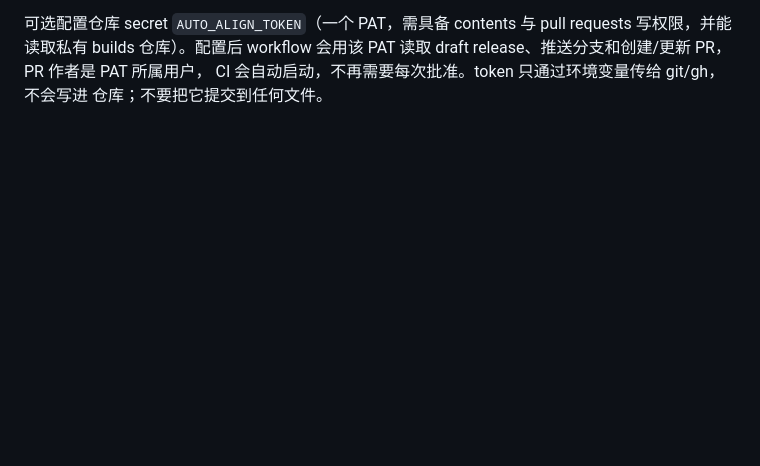
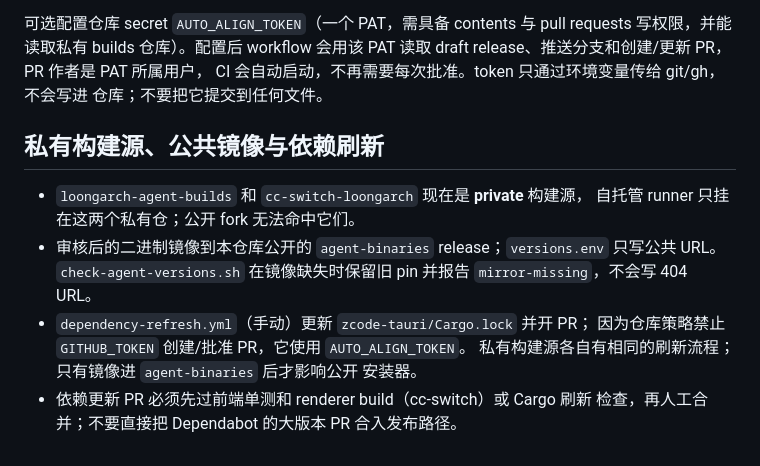
Before and after one commit to yunix-intel/loongarch-agent-toolkit, a Markdown page: docs/version-policy.md, the part around the change. Rendered like a GitHub page; blank space fills up the shorter version.

```diff
--- a/docs/version-policy.md
+++ b/docs/version-policy.md
@@ -146,3 +146,17 @@ pull requests 写权限，并能读取私有 builds 仓库）。配置后 workfl
 PAT 读取 draft release、推送分支和创建/更新 PR，PR 作者是 PAT 所属用户，
 CI 会自动启动，不再需要每次批准。token 只通过环境变量传给 git/gh，不会写进
 仓库；不要把它提交到任何文件。
+
+## 私有构建源、公共镜像与依赖刷新
+
+- `loongarch-agent-builds` 和 `cc-switch-loongarch` 现在是 **private** 构建源，
+  自托管 runner 只挂在这两个私有仓；公开 fork 无法命中它们。
+- 审核后的二进制镜像到本仓库公开的 `agent-binaries` release；`versions.env`
+  只写公共 URL。`check-agent-versions.sh` 在镜像缺失时保留旧 pin 并报告
+  `mirror-missing`，不会写 404 URL。
+- `dependency-refresh.yml`（手动）更新 `zcode-tauri/Cargo.lock` 并开 PR；
+  因为仓库策略禁止 `GITHUB_TOKEN` 创建/批准 PR，它使用 `AUTO_ALIGN_TOKEN`。
+  私有构建源各自有相同的刷新流程；只有镜像进 `agent-binaries` 后才影响公开
+  安装器。
+- 依赖更新 PR 必须先过前端单测和 renderer build（cc-switch）或 Cargo 刷新
+  检查，再人工合并；不要直接把 Dependabot 的大版本 PR 合入发布路径。
```
Also changed, not shown: README.md (+17 -0 lines).
